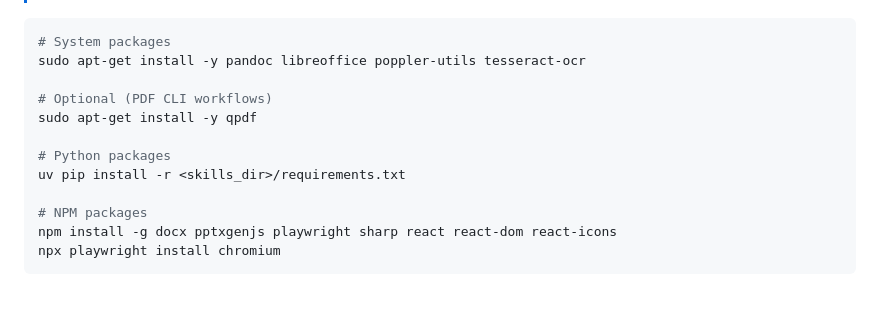
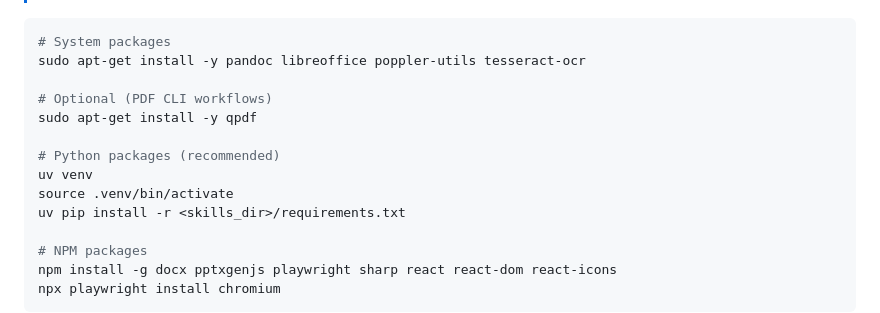
Before and after one commit to appautomaton/document-SKILLs, a Markdown page: README.md, the part around the change. GitHub-like rendering; blank space fills up the shorter version.

Commit message:
Add uv venv install steps

```diff
--- a/README.md
+++ b/README.md
@@ -40,7 +40,9 @@ sudo apt-get install -y pandoc libreoffice poppler-utils tesseract-ocr
 # Optional (PDF CLI workflows)
 sudo apt-get install -y qpdf
 
-# Python packages
+# Python packages (recommended)
+uv venv
+source .venv/bin/activate
 uv pip install -r <skills_dir>/requirements.txt
 
 # NPM packages
```
Also changed, not shown: README.zh-CN.md (+3 -1 lines).
